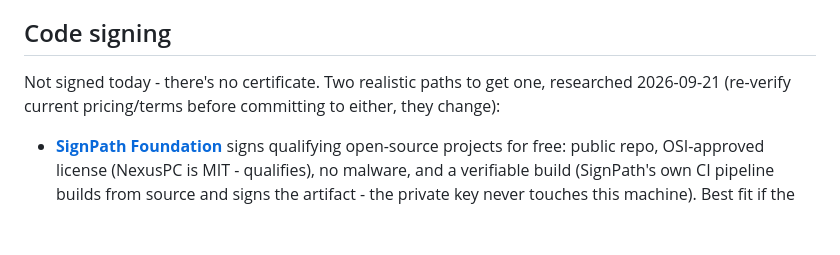
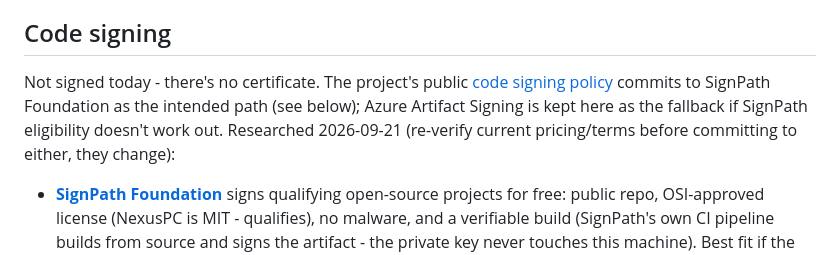
Before and after one commit to Manjahi/Nexus, a Markdown page: packaging/windows/README.md, the part around the change. Rendered like a GitHub page; blank space fills up the shorter version.

```diff
--- a/packaging/windows/README.md
+++ b/packaging/windows/README.md
@@ -51,9 +51,12 @@ ISCC /DSourceDir="C:\some\other\Release" packaging\windows\NexusPC.iss
 
 ## Code signing
 
-Not signed today - there's no certificate. Two realistic paths to get one,
-researched 2026-09-21 (re-verify current pricing/terms before committing to
-either, they change):
+Not signed today - there's no certificate. The project's public
+[code signing policy](../../README.md#code-signing-policy) commits to
+SignPath Foundation as the intended path (see below); Azure Artifact
+Signing is kept here as the fallback if SignPath eligibility doesn't
+work out. Researched 2026-09-21 (re-verify current pricing/terms before
+committing to either, they change):
 
 - **[SignPath Foundation](https://signpath.io/solutions/open-source-community)**
   signs qualifying open-source projects for free: public repo, OSI-approved
```
Also changed, not shown: README.md (+15 -0 lines).
